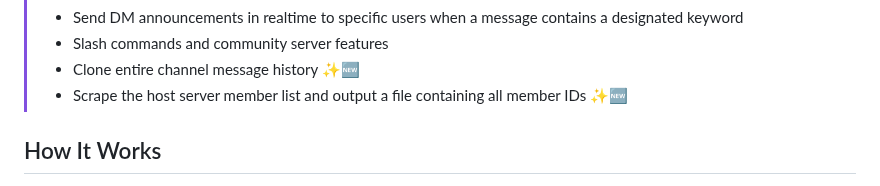
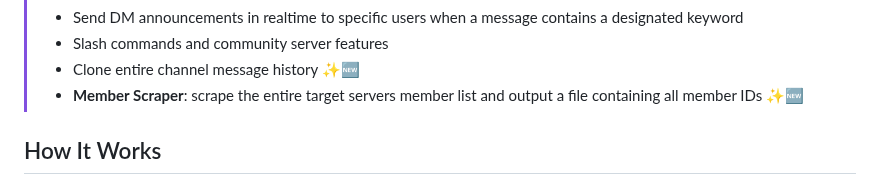
Before and after one commit to fruvs/Copycord, a Markdown page: README.md, the part around the change. Rendered like a GitHub page.

```diff
--- a/README.md
+++ b/README.md
@@ -19,7 +19,7 @@ _Love this project? Give it a ⭐️ and let others know!_
 > - Send DM announcements in realtime to specific users when a message contains a designated keyword
 > - Slash commands and community server features
 > - Clone entire channel message history ✨🆕
-> - Scrape the host server member list and output a file containing all member IDs ✨🆕
+> - **Member Scraper**: scrape the entire target servers member list and output a file containing all member IDs ✨🆕
 
 
 ## How It Works
```
